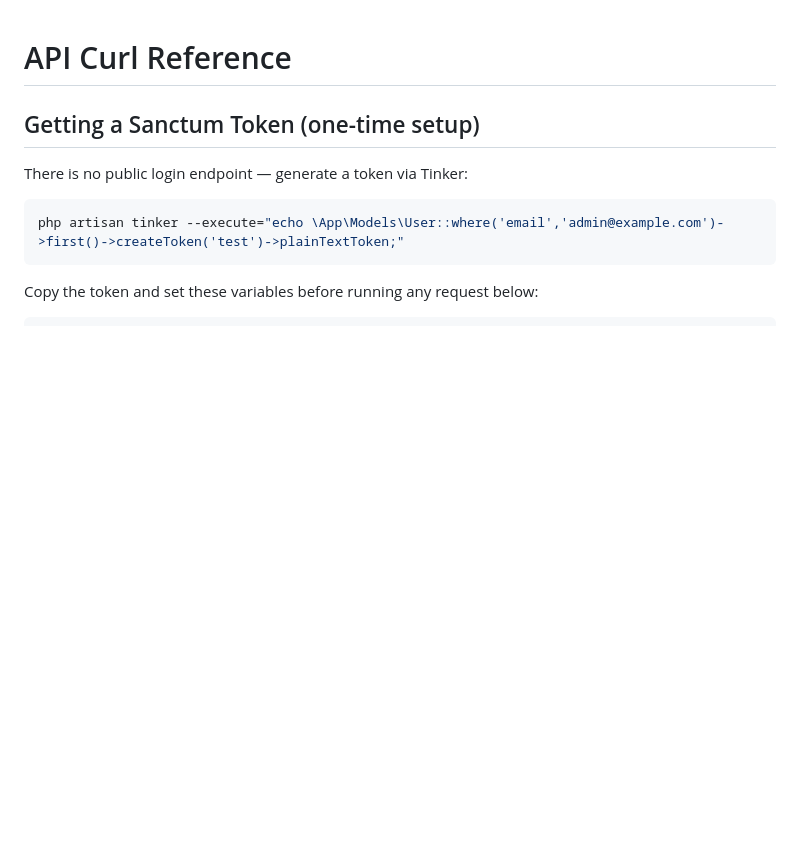
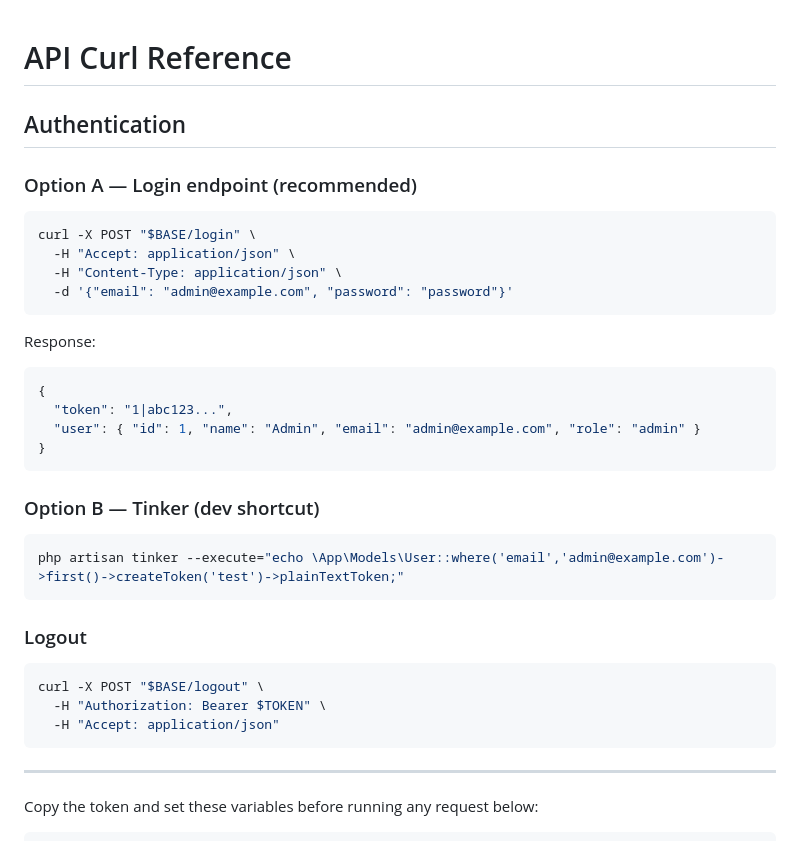
Before and after one commit to shakil10sk/bari_koi_assessment_shakil_hussain, a Markdown page: API_CURL_DOCS.md, the part around the change. GitHub-like rendering; blank space fills up the shorter version.

````diff
--- a/API_CURL_DOCS.md
+++ b/API_CURL_DOCS.md
@@ -1,12 +1,39 @@
 # API Curl Reference
 
-## Getting a Sanctum Token (one-time setup)
+## Authentication
 
-There is no public login endpoint — generate a token via Tinker:
+### Option A — Login endpoint (recommended)
+
+```bash
+curl -X POST "$BASE/login" \
+  -H "Accept: application/json" \
+  -H "Content-Type: application/json" \
+  -d '{"email": "admin@example.com", "password": "password"}'
+```
+
+Response:
+```json
+{
+  "token": "1|abc123...",
+  "user": { "id": 1, "name": "Admin", "email": "admin@example.com", "role": "admin" }
+}
+```
+
+### Option B — Tinker (dev shortcut)
 
 ```bash
 php artisan tinker --execute="echo \App\Models\User::where('email','admin@example.com')->first()->createToken('test')->plainTextToken;"
 ```
+
+### Logout
+
+```bash
+curl -X POST "$BASE/logout" \
+  -H "Authorization: Bearer $TOKEN" \
+  -H "Accept: application/json"
+```
+
+---
 
 Copy the token and set these variables before running any request below:
 
````
Also changed, not shown: README.md (+33 -10 lines).
